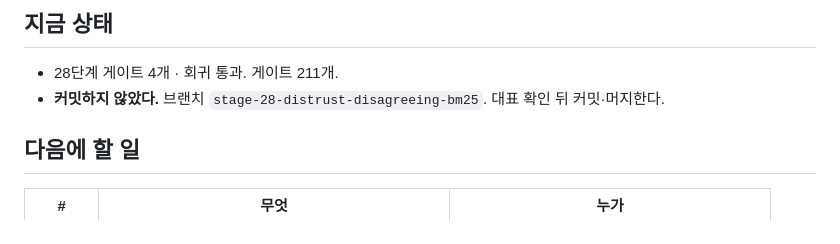
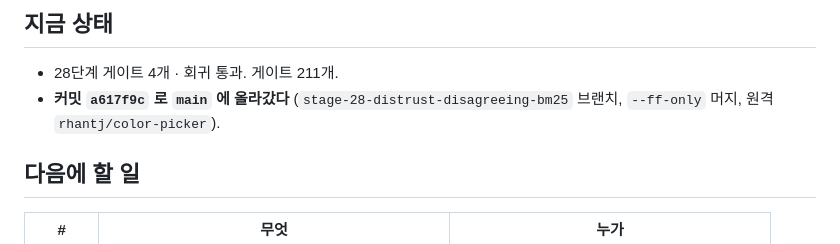
Before and after one commit to rhantj/color-picker, a Markdown page: docs/session-resume/2026-09-13-distrust-disagreeing-bm25-28.md, the part around the change. Drawn GitHub-style.

Commit message:
docs: 28단계 세션 기록에 머지 결과를 남긴다
Co-Authored-By: Claude Fable 5.1 <noreply@anthropic.com>

```diff
--- a/docs/session-resume/2026-09-13-distrust-disagreeing-bm25-28.md
+++ b/docs/session-resume/2026-09-13-distrust-disagreeing-bm25-28.md
@@ -94,7 +94,7 @@ BM25 가 확신했는데 임베딩 1위와 다르다는 것은 그 확신이 흔
 ## 지금 상태
 
 - 28단계 게이트 4개 · 회귀 통과. 게이트 211개.
-- **커밋하지 않았다.** 브랜치 `stage-28-distrust-disagreeing-bm25`. 대표 확인 뒤 커밋·머지한다.
+- **커밋 `a617f9c` 로 `main` 에 올라갔다** (`stage-28-distrust-disagreeing-bm25` 브랜치, `--ff-only` 머지, 원격 `rhantj/color-picker`).
 
 ## 다음에 할 일
 
```
